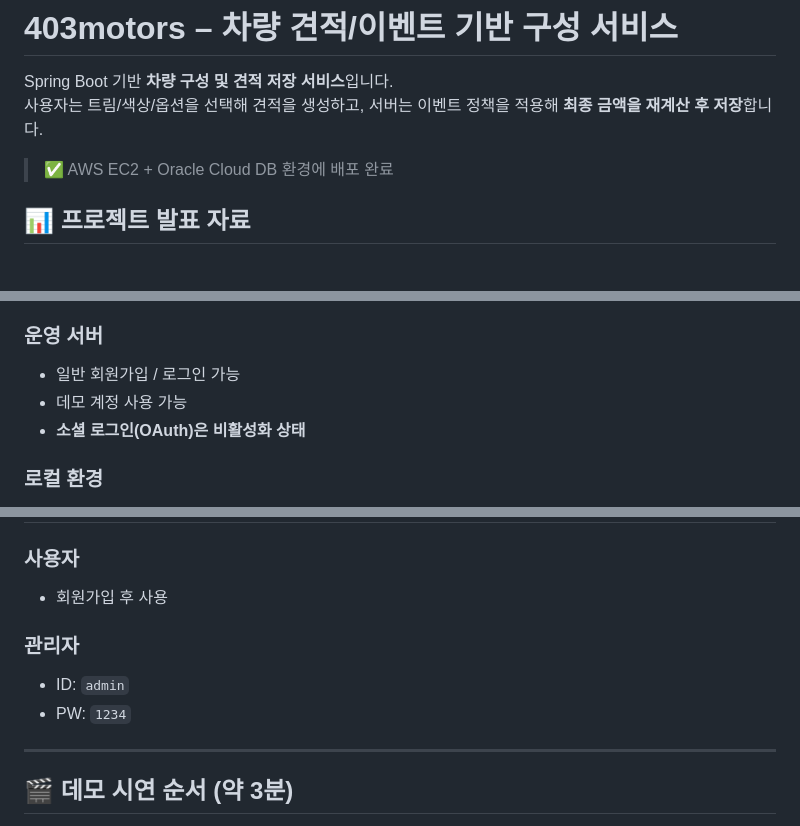
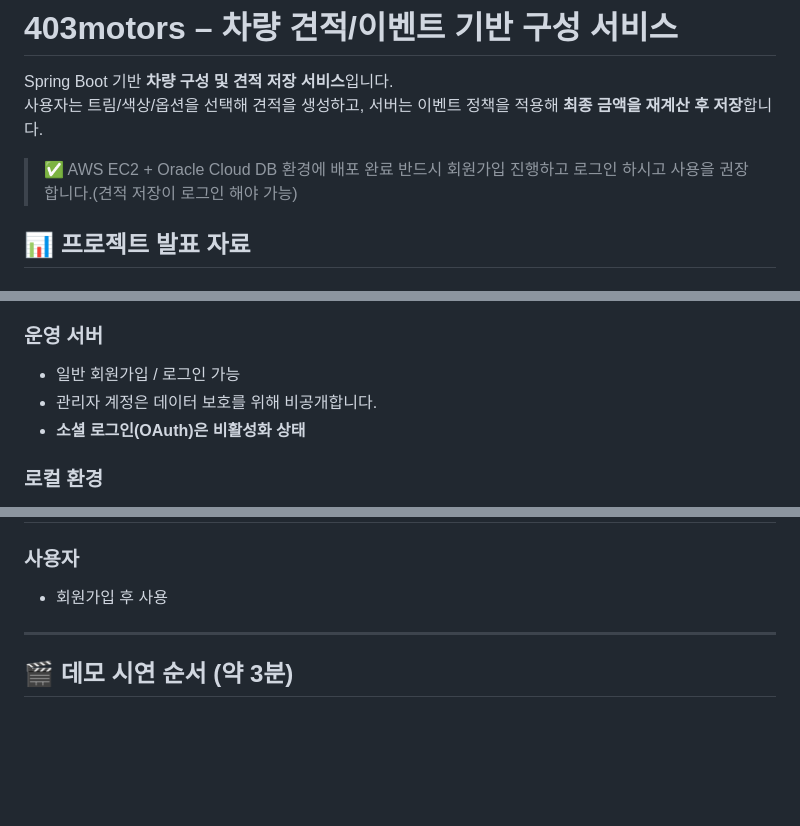
Before and after one commit to kim99ds/KimDongSun_Car-Project, a Markdown page: README.md, 3 parts joined by grey strips. GitHub-like rendering; blank space fills up the shorter version.

Commit message:
docs: README.md 수정

```diff
--- a/README.md
+++ b/README.md
@@ -5,6 +5,7 @@ Spring Boot 기반 **차량 구성 및 견적 저장 서비스**입니다.
 사용자는 트림/색상/옵션을 선택해 견적을 생성하고, 서버는 이벤트 정책을 적용해 **최종 금액을 재계산 후 저장**합니다.
 
 > ✅ AWS EC2 + Oracle Cloud DB 환경에 배포 완료
+> 반드시 회원가입 진행하고 로그인 하시고 사용을 권장합니다.(견적 저장이 로그인 해야 가능)
 
 ## 📊 프로젝트 발표 자료
 
@@ -49,7 +50,7 @@ Spring Boot 기반 **차량 구성 및 견적 저장 서비스**입니다.
 ### 운영 서버
 
 - 일반 회원가입 / 로그인 가능
-- 데모 계정 사용 가능
+- 관리자 계정은 데이터 보호를 위해 비공개합니다.
 - **소셜 로그인(OAuth)은 비활성화 상태**
 
 ### 로컬 환경
@@ -76,10 +77,6 @@ spring:
 
 ### 사용자
 - 회원가입 후 사용
-
-### 관리자
-- ID: `admin`
-- PW: `1234`
 
 ---
 
```
